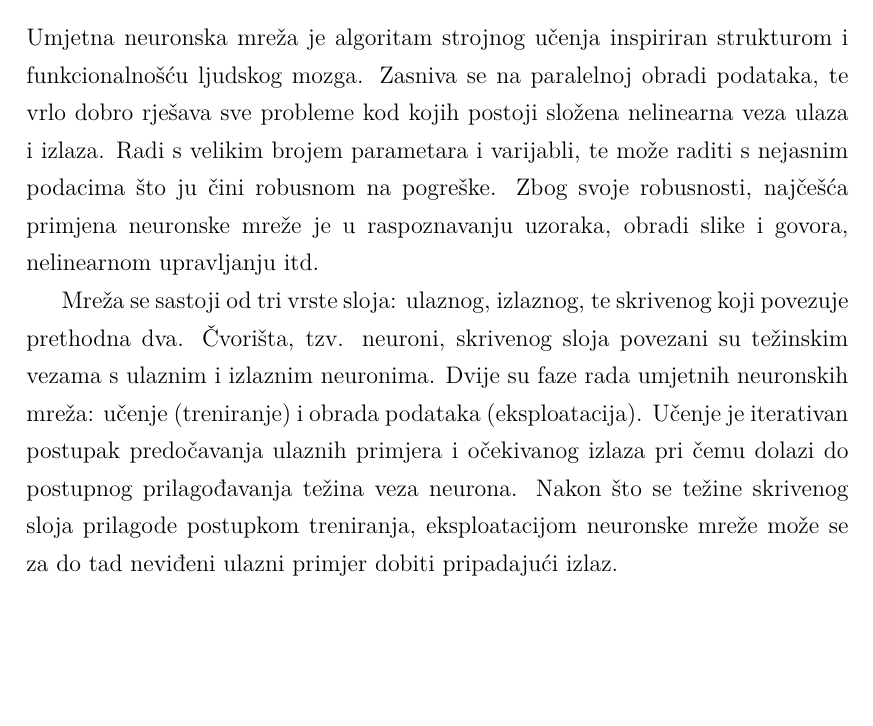
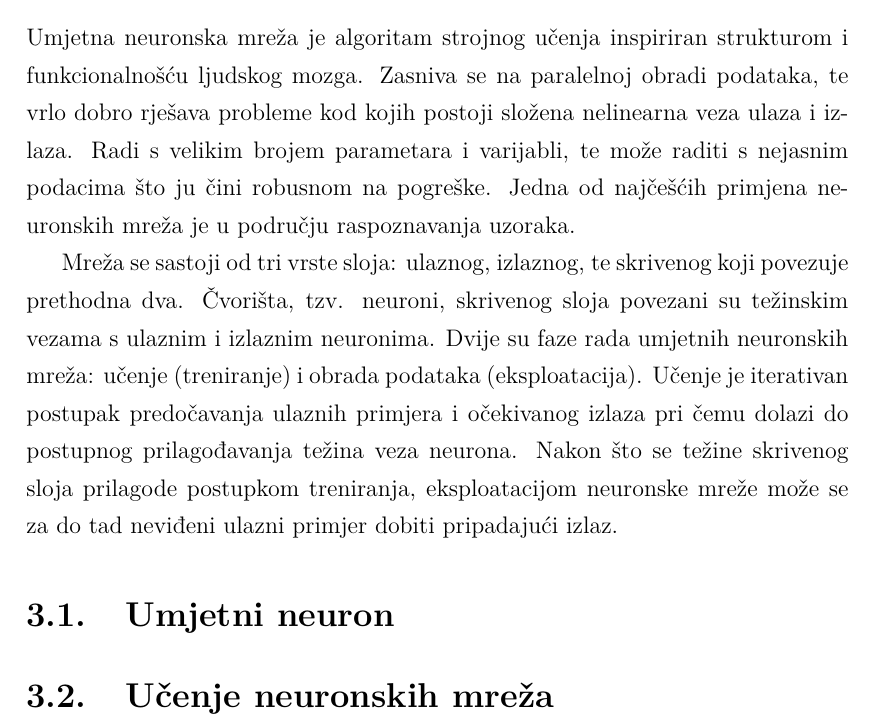
Before and after one commit to MatijaIlijas/diplomski, a LaTeX thesis (diplomski.tex): part of page 7 of 25 before the commit and part of page 8 of 26 after it, cut so that both start at the same text, the shorter picture padded with empty space. Compiled offline with pdfLaTeX.

Commit message:
Started writing neural net chapter

```diff
--- a/diplomski.tex
+++ b/diplomski.tex
@@ -26,9 +26,12 @@ Uvod rada. Nakon uvoda dolaze poglavlja u kojima se obrađuje tema.
 
 \chapter{Umjetne neuronske mreže}
 
-Umjetna neuronska mreža je algoritam strojnog učenja inspiriran strukturom i funkcionalnošću ljudskog mozga. Zasniva se na paralelnoj obradi podataka, te vrlo dobro rješava sve probleme kod kojih postoji složena nelinearna veza ulaza i izlaza. Radi s velikim brojem parametara i varijabli, te može raditi s nejasnim podacima što ju čini robusnom na pogreške. Zbog svoje robusnosti, najčešća primjena neuronske mreže je u raspoznavanju uzoraka, obradi slike i govora, nelinearnom upravljanju itd.
+Umjetna neuronska mreža je algoritam strojnog učenja inspiriran strukturom i funkcionalnošću ljudskog mozga. Zasniva se na paralelnoj obradi podataka, te vrlo dobro rješava probleme kod kojih postoji složena nelinearna veza ulaza i izlaza. Radi s velikim brojem parametara i varijabli, te može raditi s nejasnim podacima što ju čini robusnom na pogreške. Jedna od najčešćih primjena neuronskih mreža je u području raspoznavanja uzoraka.
 
 Mreža se sastoji od tri vrste sloja: ulaznog, izlaznog, te skrivenog koji povezuje prethodna dva. Čvorišta, tzv. neuroni, skrivenog sloja povezani su težinskim vezama s ulaznim i izlaznim neuronima. Dvije su faze rada umjetnih neuronskih mreža: učenje (treniranje) i obrada podataka (eksploatacija). Učenje je iterativan postupak predočavanja ulaznih primjera i očekivanog izlaza pri čemu dolazi do postupnog prilagođavanja težina veza neurona. Nakon što se težine skrivenog sloja prilagode postupkom treniranja, eksploatacijom neuronske mreže može se za do tad neviđeni ulazni primjer dobiti pripadajući izlaz.
+
+\section{Umjetni neuron}
+\section{Učenje neuronskih mreža}
 
 
 \chapter{Duboko učenje}
```
Also changed, not shown: diplomski.pdf, diplomski.tex (2 more changed lines).
